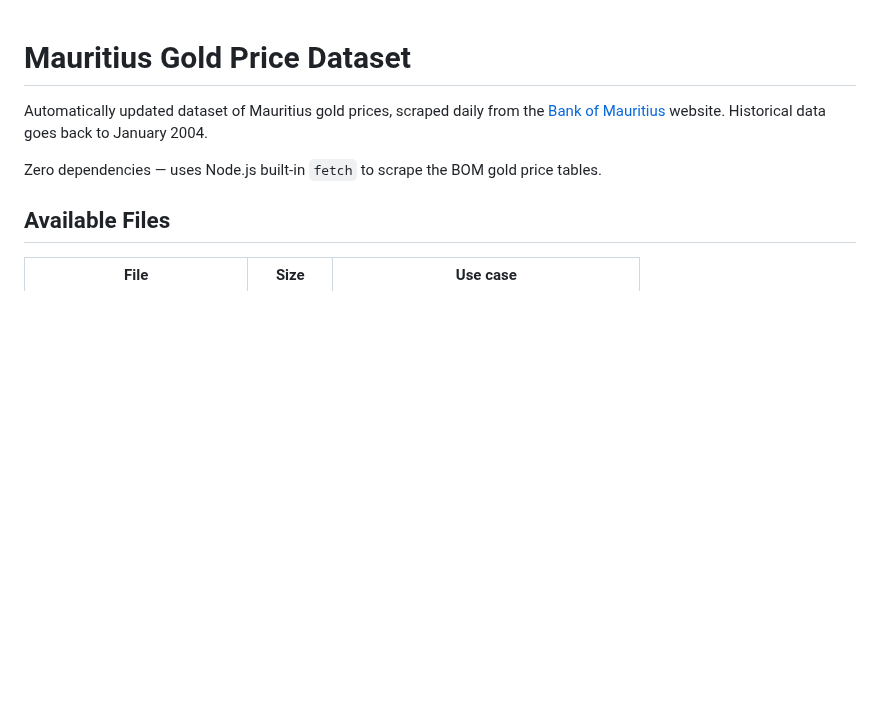
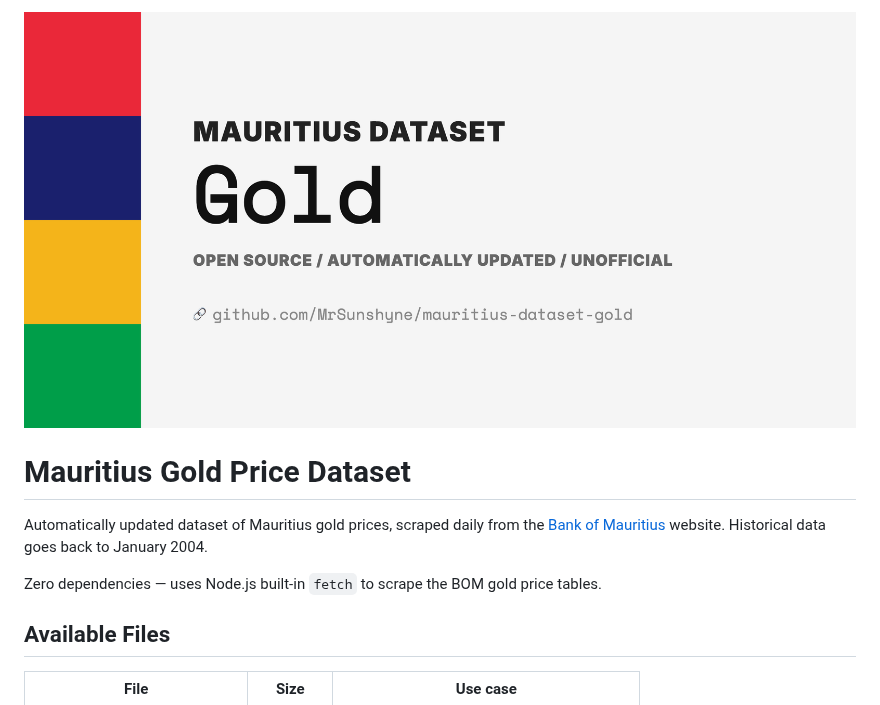
Before and after one commit to MrSunshyne/mauritius-dataset-gold, a Markdown page: README.md, the part around the change. Drawn GitHub-style; pictures changed too: og-image.png (added); blank space fills up the shorter version.

Commit message:
Add OG image to README

```diff
--- a/README.md
+++ b/README.md
@@ -1,3 +1,5 @@
+![Mauritius Gold Price Dataset](og-image.png)
+
 # Mauritius Gold Price Dataset
 
 Automatically updated dataset of Mauritius gold prices, scraped daily from the [Bank of Mauritius](https://www.bom.mu/industrial-gold) website. Historical data goes back to January 2004.
```
